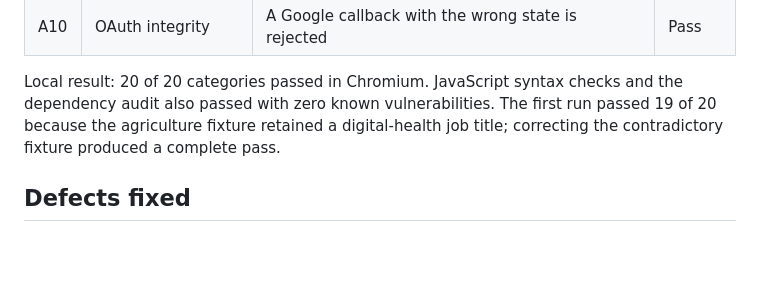
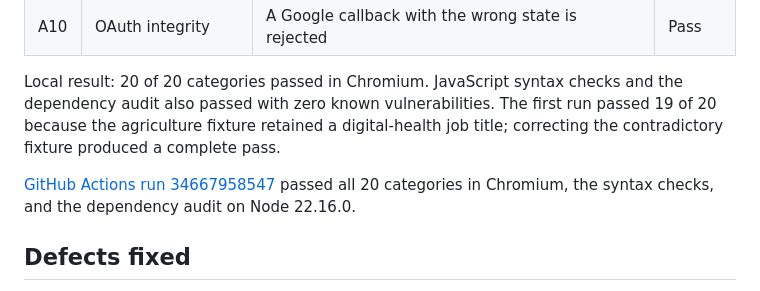
Before and after one commit to wayanvota/network-radar, a Markdown page: E2E-TEST-REPORT.md, the part around the change. Rendered like a GitHub page; blank space fills up the shorter version.

Commit message:
Record passing network radar CI

```diff
--- a/E2E-TEST-REPORT.md
+++ b/E2E-TEST-REPORT.md
@@ -44,6 +44,10 @@ and the dependency audit also passed with zero known vulnerabilities. The first
 run passed 19 of 20 because the agriculture fixture retained a digital-health
 job title; correcting the contradictory fixture produced a complete pass.
 
+[GitHub Actions run 34667958547](https://github.com/wayanvota/network-radar/actions/runs/34667958547)
+passed all 20 categories in Chromium, the syntax checks, and the dependency
+audit on Node 22.16.0.
+
 ## Defects fixed
 
 - Duplicate contact upserts returned the incoming ID even when the record merged
```
